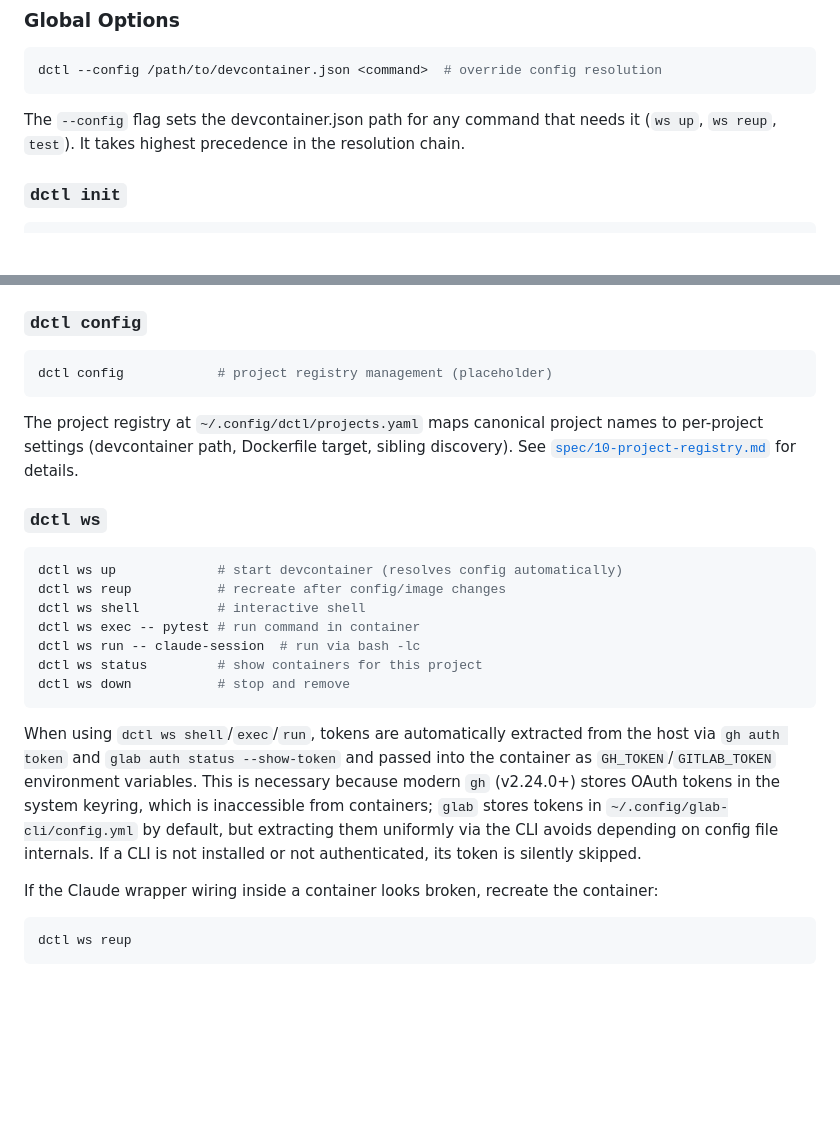
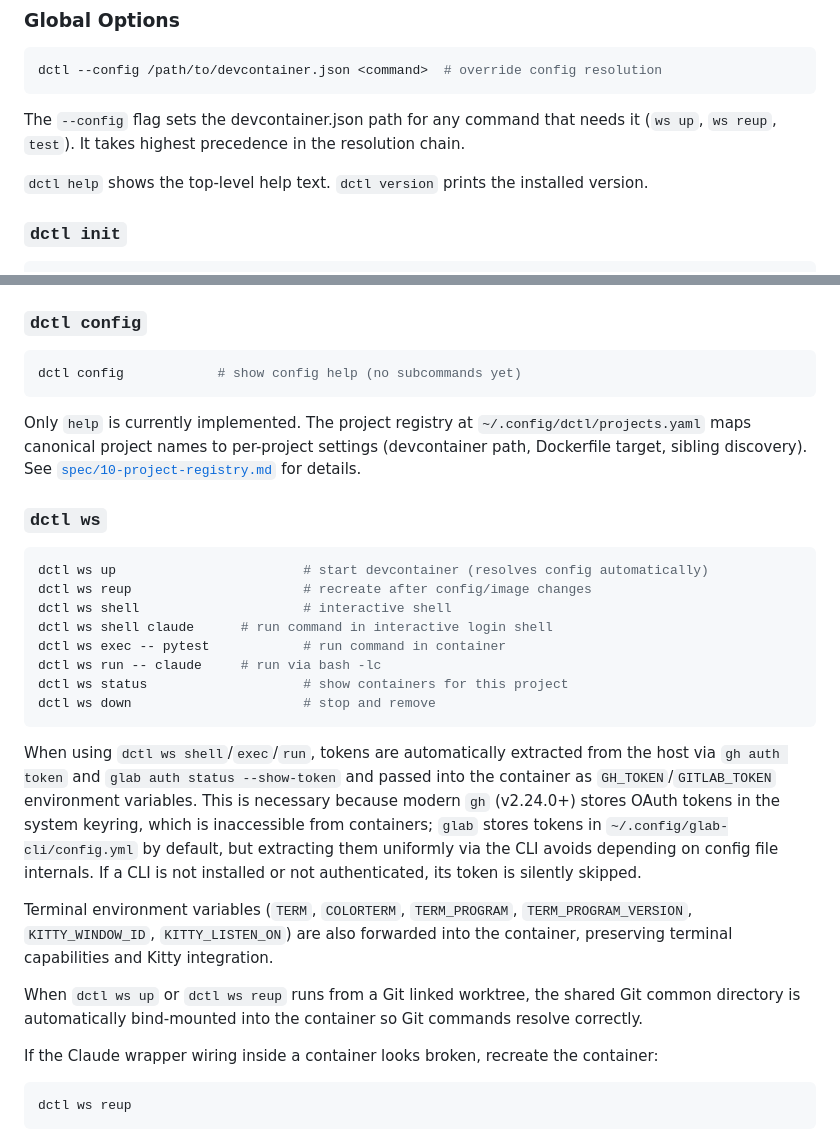
Before and after one commit to gubasso/devcontainerctl, a Markdown page: README.md, 2 parts joined by grey strips. Rendered like a GitHub page; blank space fills up the shorter version.

Commit message:
docs(readme): document undocumented CLI features and fix inaccuracies
Review against codebase revealed several gaps and inaccuracies in the
README documentation.

- Add dctl help and dctl version to CLI section
- Document terminal env propagation (TERM, COLORTERM, KITTY_*) in ws section
- Document git worktree auto-mounting for ws up/reup
- Replace config placeholder note with explicit "no subcommands yet"
- Add dctl ws shell optional command argument with claude-session example
- Align ws synopsis formatting and add shell/run examples
- Update Interactive Shell comparison to show optional command form

````diff
--- a/README.md
+++ b/README.md
@@ -69,6 +69,8 @@ dctl --config /path/to/devcontainer.json <command>  # override config resolution
 The `--config` flag sets the devcontainer.json path for any command that needs it
 (`ws up`, `ws reup`, `test`). It takes highest precedence in the resolution chain.
 
+`dctl help` shows the top-level help text. `dctl version` prints the installed version.
+
 ### `dctl init`
 
 ```bash
@@ -114,26 +116,29 @@ The `agents` and `zig-dev` images require the dotfiles repo as a BuildKit named
 ### `dctl config`
 
 ```bash
-dctl config            # project registry management (placeholder)
+dctl config            # show config help (no subcommands yet)
 ```
 
-The project registry at `~/.config/dctl/projects.yaml` maps canonical project names
-to per-project settings (devcontainer path, Dockerfile target, sibling discovery).
-See [`spec/10-project-registry.md`](spec/10-project-registry.md) for details.
+Only `help` is currently implemented. The project registry at `~/.config/dctl/projects.yaml` maps canonical project names to per-project settings (devcontainer path, Dockerfile target, sibling discovery). See [`spec/10-project-registry.md`](spec/10-project-registry.md) for details.
 
 ### `dctl ws`
 
 ```bash
-dctl ws up             # start devcontainer (resolves config automatically)
-dctl ws reup           # recreate after config/image changes
-dctl ws shell          # interactive shell
-dctl ws exec -- pytest # run command in container
-dctl ws run -- claude-session  # run via bash -lc
-dctl ws status         # show containers for this project
-dctl ws down           # stop and remove
+dctl ws up                        # start devcontainer (resolves config automatically)
+dctl ws reup                      # recreate after config/image changes
+dctl ws shell                     # interactive shell
+dctl ws shell claude      # run command in interactive login shell
+dctl ws exec -- pytest            # run command in container
+dctl ws run -- claude     # run via bash -lc
+dctl ws status                    # show containers for this project
+dctl ws down                      # stop and remove
 ```
 
 When using `dctl ws shell`/`exec`/`run`, tokens are automatically extracted from the host via `gh auth token` and `glab auth status --show-token` and passed into the container as `GH_TOKEN`/`GITLAB_TOKEN` environment variables. This is necessary because modern `gh` (v2.24.0+) stores OAuth tokens in the system keyring, which is inaccessible from containers; `glab` stores tokens in `~/.config/glab-cli/config.yml` by default, but extracting them uniformly via the CLI avoids depending on config file internals. If a CLI is not installed or not authenticated, its token is silently skipped.
+
+Terminal environment variables (`TERM`, `COLORTERM`, `TERM_PROGRAM`, `TERM_PROGRAM_VERSION`, `KITTY_WINDOW_ID`, `KITTY_LISTEN_ON`) are also forwarded into the container, preserving terminal capabilities and Kitty integration.
+
+When `dctl ws up` or `dctl ws reup` runs from a Git linked worktree, the shared Git common directory is automatically bind-mounted into the container so Git commands resolve correctly.
 
 If the Claude wrapper wiring inside a container looks broken, recreate the container:
 
````
Also changed, not shown: other parts of README.md (+5 -4 lines).
